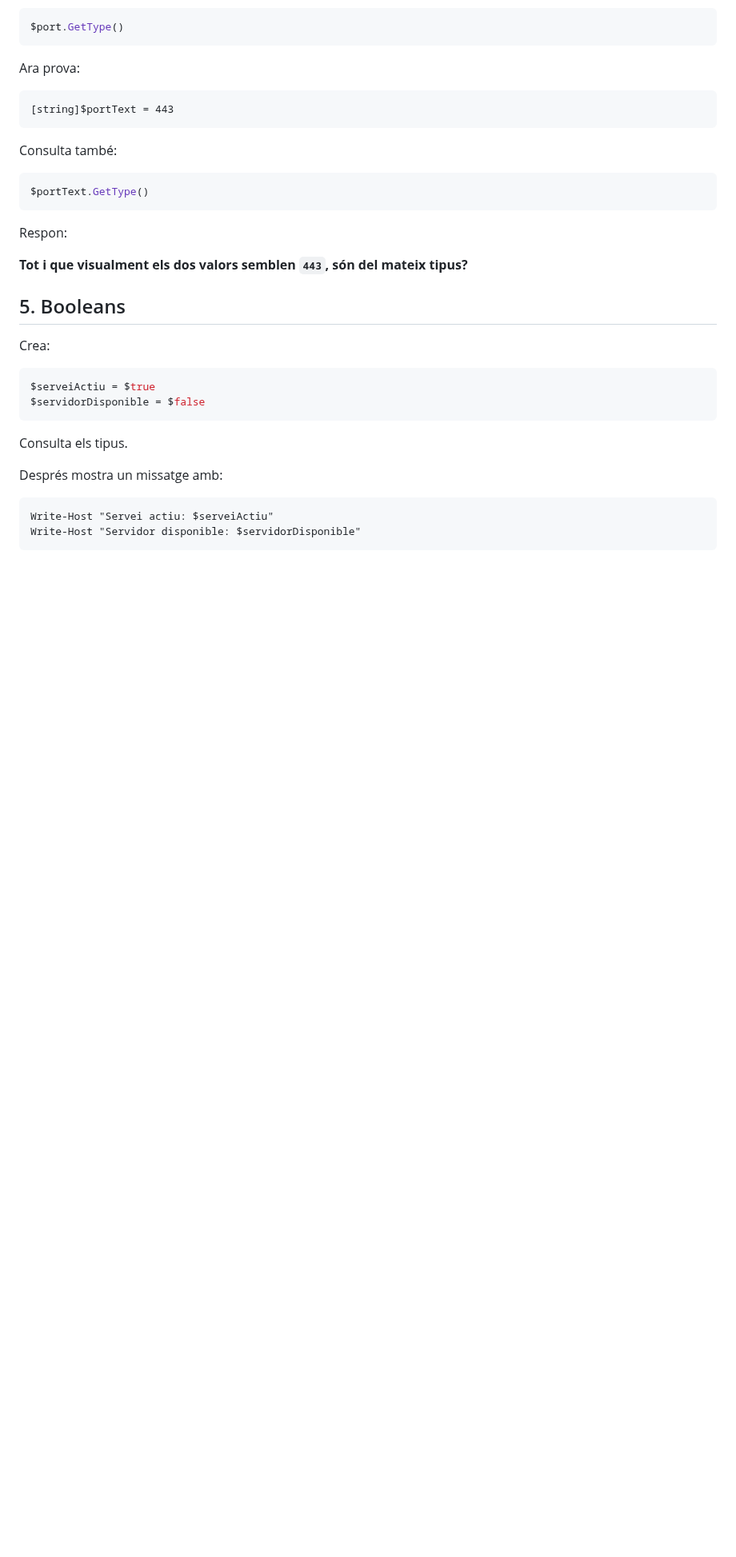
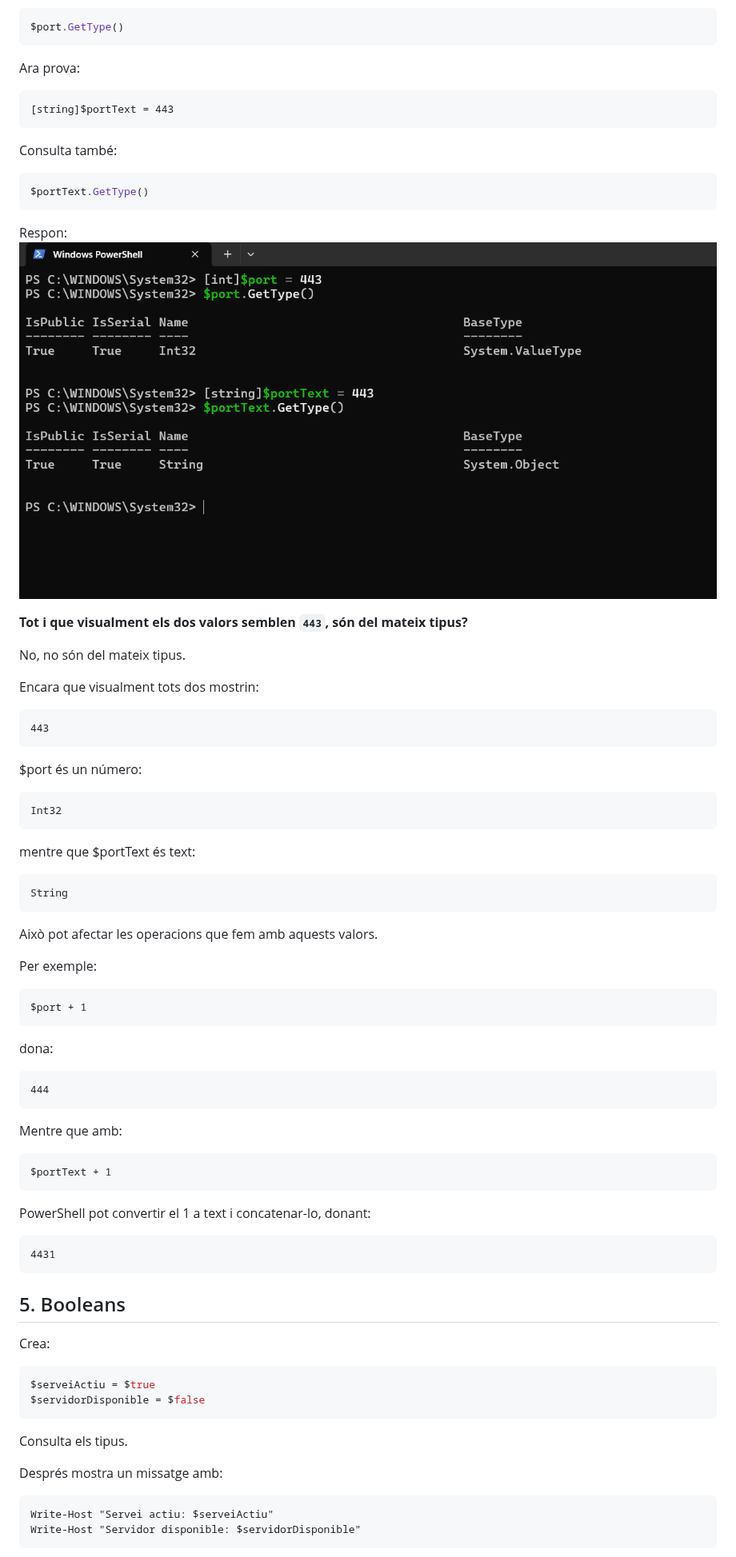
Before and after one commit to guitartprog/ASIX-ASO-2026.27, a Markdown page: Powershell/03Tipus.md, the part around one of its changes. Shown at 80% size. GitHub-like rendering; pictures changed too: Powershell/img/3.4.png (added); blank space fills up the shorter version.

Commit message:
3.4,3.5

````diff
--- a/Powershell/03Tipus.md
+++ b/Powershell/03Tipus.md
@@ -129,8 +129,42 @@ Consulta també:
 $portText.GetType()
 ```
 Respon:
+![Descripción de la imagen](/Powershell/img/3.4.png)
 
 **Tot i que visualment els dos valors semblen `443`, són del mateix tipus?**
+
+No, no són del mateix tipus.
+
+Encara que visualment tots dos mostrin:
+
+    443
+
+$port és un número:
+
+    Int32
+
+mentre que $portText és text:
+
+    String
+
+Això pot afectar les operacions que fem amb aquests valors.
+
+Per exemple:
+
+    $port + 1
+
+dona:
+
+    444
+
+Mentre que amb:
+
+    $portText + 1
+
+PowerShell pot convertir el 1 a text i concatenar-lo, donant:
+
+    4431
+
 ## 5. Booleans
 
 Crea:
````
Also changed, not shown: other parts of Powershell/03Tipus.md (+4 -0 lines), Powershell/img/3.5.png (added).
